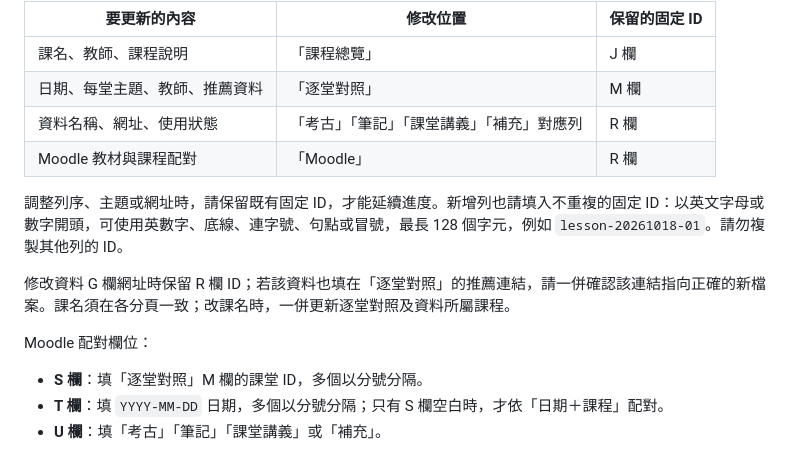
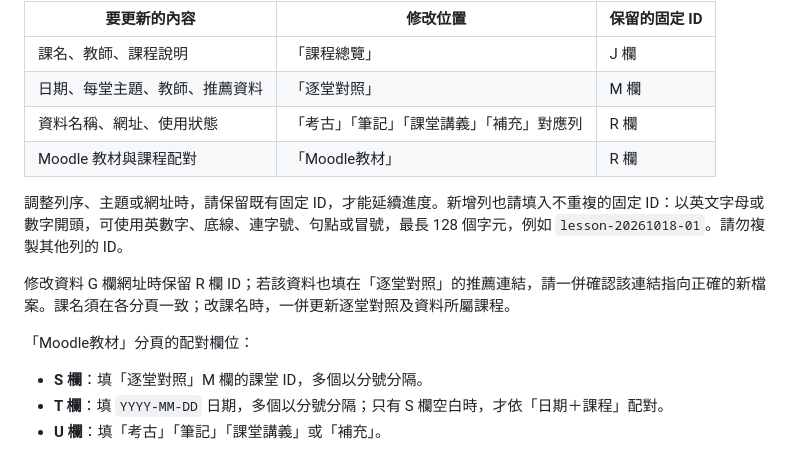
Before and after one commit to yieyu049-commits/course-study-2026, a Markdown page: README.md, the part around the change. GitHub-like rendering.

Commit message:
Correct Moodle worksheet name in maintenance guide

```diff
--- a/README.md
+++ b/README.md
@@ -21,13 +21,13 @@
 | 課名、教師、課程說明 | 「課程總覽」 | J 欄 |
 | 日期、每堂主題、教師、推薦資料 | 「逐堂對照」 | M 欄 |
 | 資料名稱、網址、使用狀態 | 「考古」「筆記」「課堂講義」「補充」對應列 | R 欄 |
-| Moodle 教材與課程配對 | 「Moodle」 | R 欄 |
+| Moodle 教材與課程配對 | 「Moodle教材」 | R 欄 |
 
 調整列序、主題或網址時，請保留既有固定 ID，才能延續進度。新增列也請填入不重複的固定 ID：以英文字母或數字開頭，可使用英數字、底線、連字號、句點或冒號，最長 128 個字元，例如 `lesson-20261018-01`。請勿複製其他列的 ID。
 
 修改資料 G 欄網址時保留 R 欄 ID；若該資料也填在「逐堂對照」的推薦連結，請一併確認該連結指向正確的新檔案。課名須在各分頁一致；改課名時，一併更新逐堂對照及資料所屬課程。
 
-Moodle 配對欄位：
+「Moodle教材」分頁的配對欄位：
 
 - **S 欄**：填「逐堂對照」M 欄的課堂 ID，多個以分號分隔。
 - **T 欄**：填 `YYYY-MM-DD` 日期，多個以分號分隔；只有 S 欄空白時，才依「日期＋課程」配對。
```
